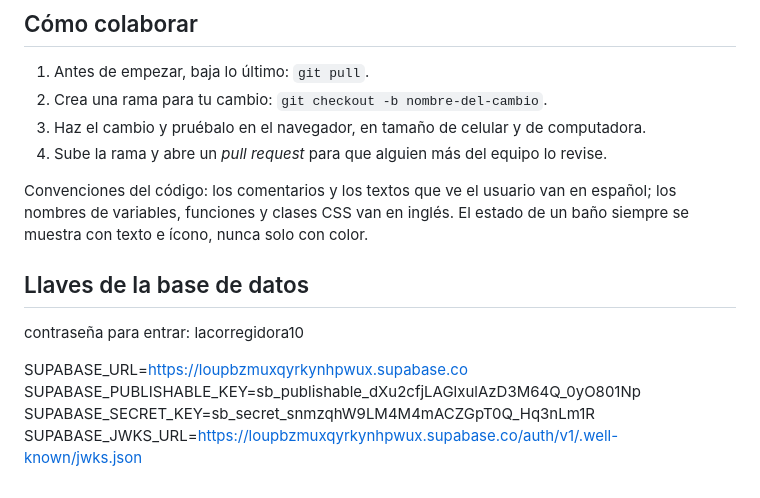
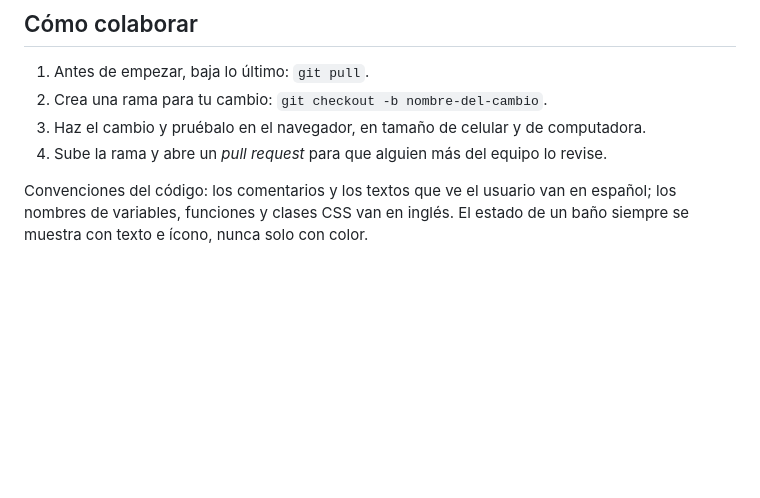
Before and after one commit to Harim25/pia-pensamiento-creativo, a Markdown page: README.md, the part around the change. Drawn GitHub-style; blank space fills up the shorter version.

Commit message:
Remove database keys from README.md
Removed sensitive database credentials from README.

```diff
--- a/README.md
+++ b/README.md
@@ -86,11 +86,3 @@ Los scripts se cargan en ese orden desde `index.html` y comparten un solo objeto
 4. Sube la rama y abre un *pull request* para que alguien más del equipo lo revise.
 
 Convenciones del código: los comentarios y los textos que ve el usuario van en español; los nombres de variables, funciones y clases CSS van en inglés. El estado de un baño siempre se muestra con texto e ícono, nunca solo con color.
-
-## Llaves de la base de datos
-contraseña para entrar: lacorregidora10
-
-SUPABASE_URL=https://loupbzmuxqyrkynhpwux.supabase.co
-SUPABASE_PUBLISHABLE_KEY=sb_publishable_dXu2cfjLAGlxulAzD3M64Q_0yO801Np
-SUPABASE_SECRET_KEY=sb_secret_snmzqhW9LM4M4mACZGpT0Q_Hq3nLm1R
-SUPABASE_JWKS_URL=https://loupbzmuxqyrkynhpwux.supabase.co/auth/v1/.well-known/jwks.json
```
